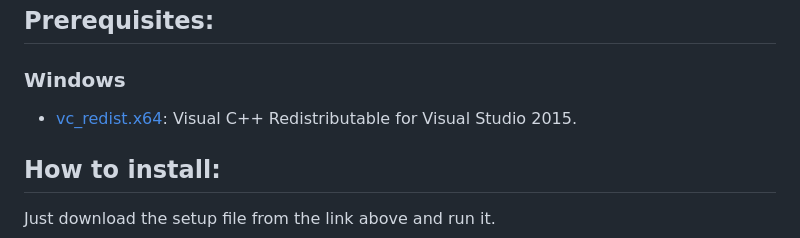
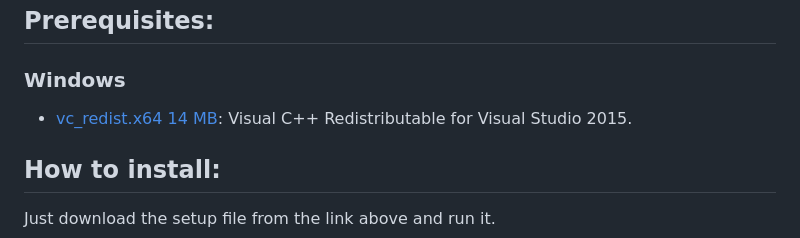
Before and after one commit to gabrielgits/fegi, a Markdown page: README.md, the part around the change. Drawn GitHub-style.

```diff
--- a/README.md
+++ b/README.md
@@ -26,7 +26,7 @@ FEGI is designed for everyone who wants to efficiently configure their environme
 ## Prerequisites:
 
 ### Windows
-- [vc_redist.x64](https://www.microsoft.com/en-US/download/details.aspx?id=48145): Visual C++ Redistributable for Visual Studio 2015.
+- [vc_redist.x64 14 MB](https://www.microsoft.com/en-US/download/details.aspx?id=48145): Visual C++ Redistributable for Visual Studio 2015.
 
 
 ## How to install:
```
